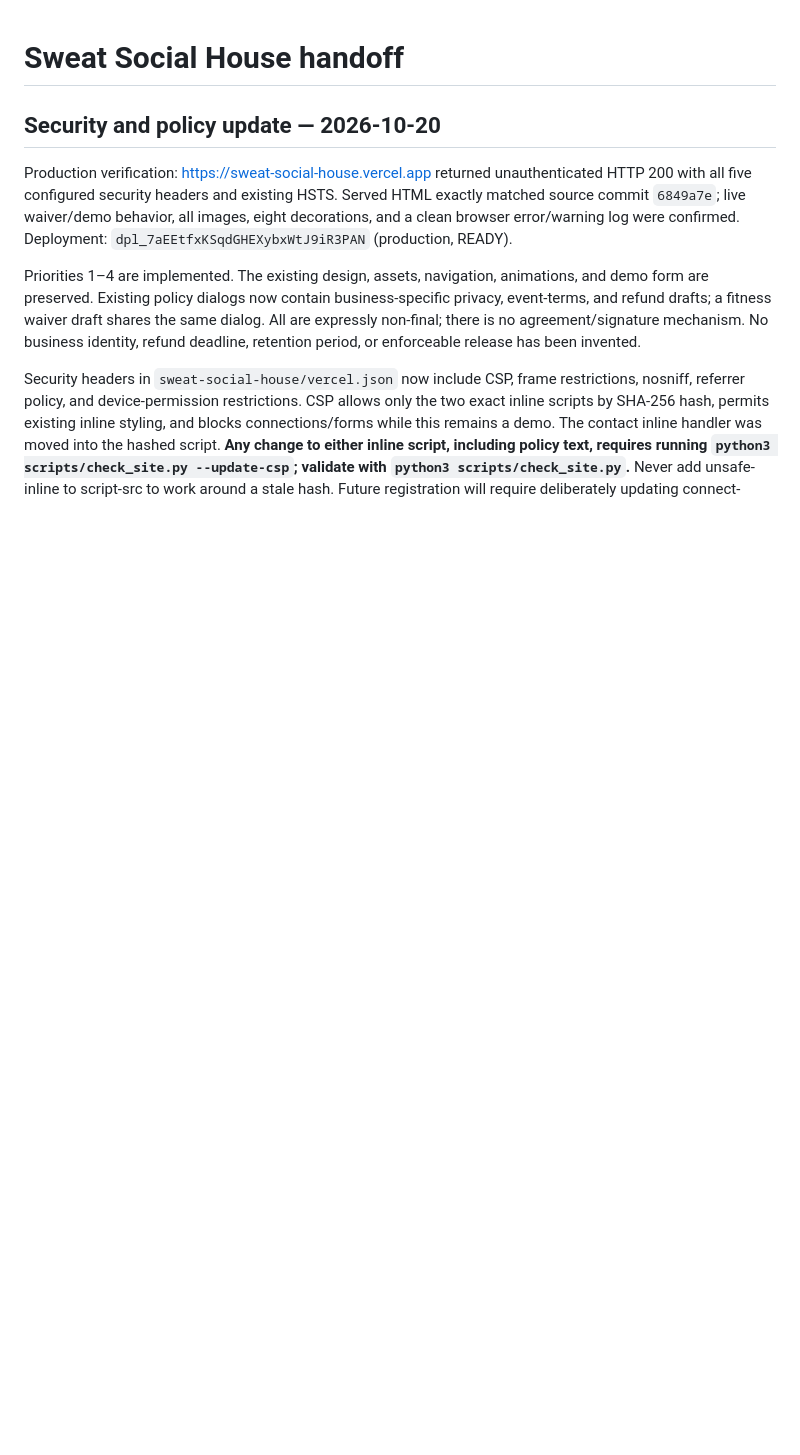
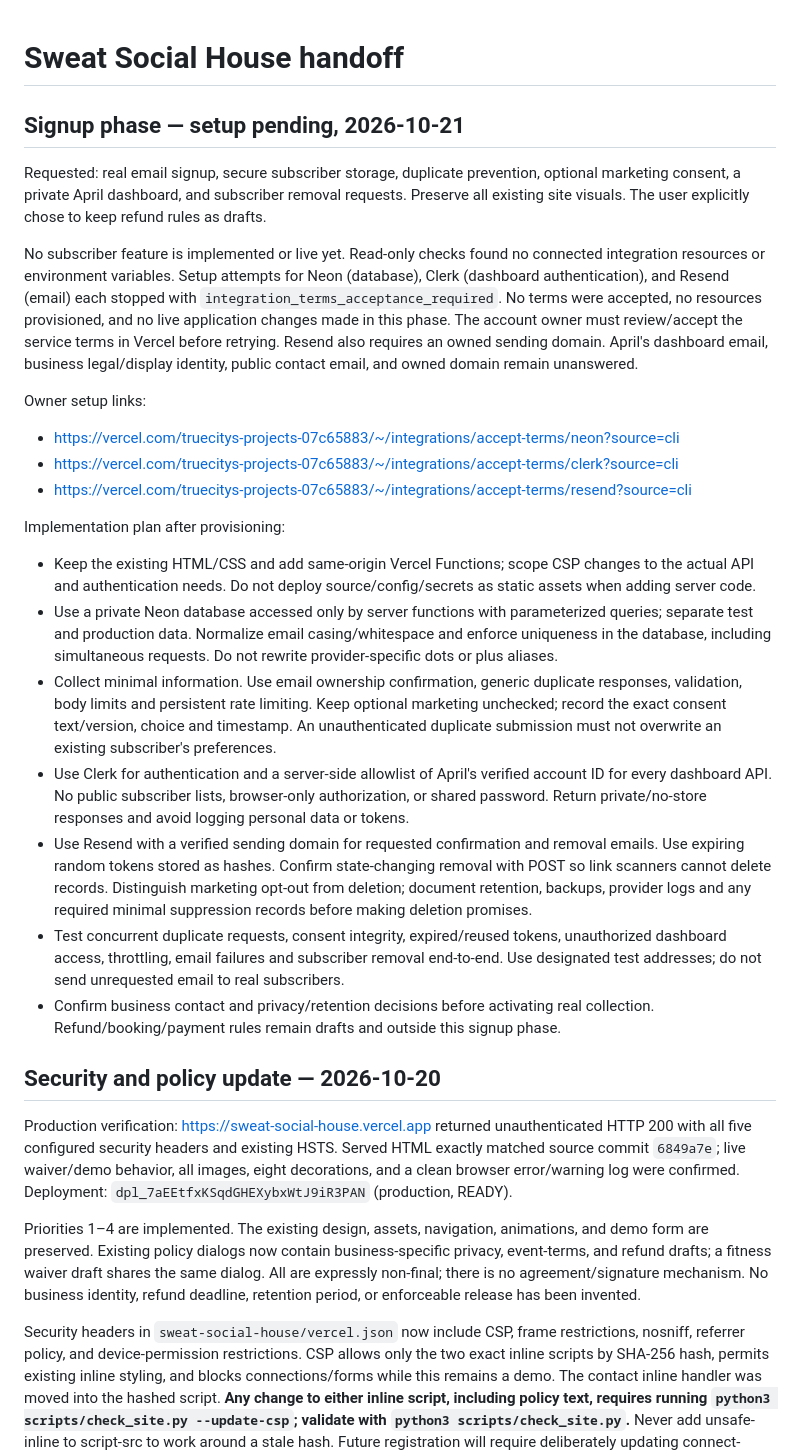
Before and after one commit to truecity/sweat-social-house, a Markdown page: HANDOFF.md, the part around the change. Drawn GitHub-style; blank space fills up the shorter version.

Commit message:
Record signup architecture and required provider setup

```diff
--- a/HANDOFF.md
+++ b/HANDOFF.md
@@ -1,4 +1,24 @@
 # Sweat Social House handoff
+
+## Signup phase — setup pending, 2026-10-21
+
+Requested: real email signup, secure subscriber storage, duplicate prevention, optional marketing consent, a private April dashboard, and subscriber removal requests. Preserve all existing site visuals. The user explicitly chose to keep refund rules as drafts.
+
+No subscriber feature is implemented or live yet. Read-only checks found no connected integration resources or environment variables. Setup attempts for Neon (database), Clerk (dashboard authentication), and Resend (email) each stopped with `integration_terms_acceptance_required`. No terms were accepted, no resources provisioned, and no live application changes made in this phase. The account owner must review/accept the service terms in Vercel before retrying. Resend also requires an owned sending domain. April's dashboard email, business legal/display identity, public contact email, and owned domain remain unanswered.
+
+Owner setup links:
+- https://vercel.com/truecitys-projects-07c65883/~/integrations/accept-terms/neon?source=cli
+- https://vercel.com/truecitys-projects-07c65883/~/integrations/accept-terms/clerk?source=cli
+- https://vercel.com/truecitys-projects-07c65883/~/integrations/accept-terms/resend?source=cli
+
+Implementation plan after provisioning:
+- Keep the existing HTML/CSS and add same-origin Vercel Functions; scope CSP changes to the actual API and authentication needs. Do not deploy source/config/secrets as static assets when adding server code.
+- Use a private Neon database accessed only by server functions with parameterized queries; separate test and production data. Normalize email casing/whitespace and enforce uniqueness in the database, including simultaneous requests. Do not rewrite provider-specific dots or plus aliases.
+- Collect minimal information. Use email ownership confirmation, generic duplicate responses, validation, body limits and persistent rate limiting. Keep optional marketing unchecked; record the exact consent text/version, choice and timestamp. An unauthenticated duplicate submission must not overwrite an existing subscriber's preferences.
+- Use Clerk for authentication and a server-side allowlist of April's verified account ID for every dashboard API. No public subscriber lists, browser-only authorization, or shared password. Return private/no-store responses and avoid logging personal data or tokens.
+- Use Resend with a verified sending domain for requested confirmation and removal emails. Use expiring random tokens stored as hashes. Confirm state-changing removal with POST so link scanners cannot delete records. Distinguish marketing opt-out from deletion; document retention, backups, provider logs and any required minimal suppression records before making deletion promises.
+- Test concurrent duplicate requests, consent integrity, expired/reused tokens, unauthorized dashboard access, throttling, email failures and subscriber removal end-to-end. Use designated test addresses; do not send unrequested email to real subscribers.
+- Confirm business contact and privacy/retention decisions before activating real collection. Refund/booking/payment rules remain drafts and outside this signup phase.
 
 ## Security and policy update — 2026-10-20
 
```
